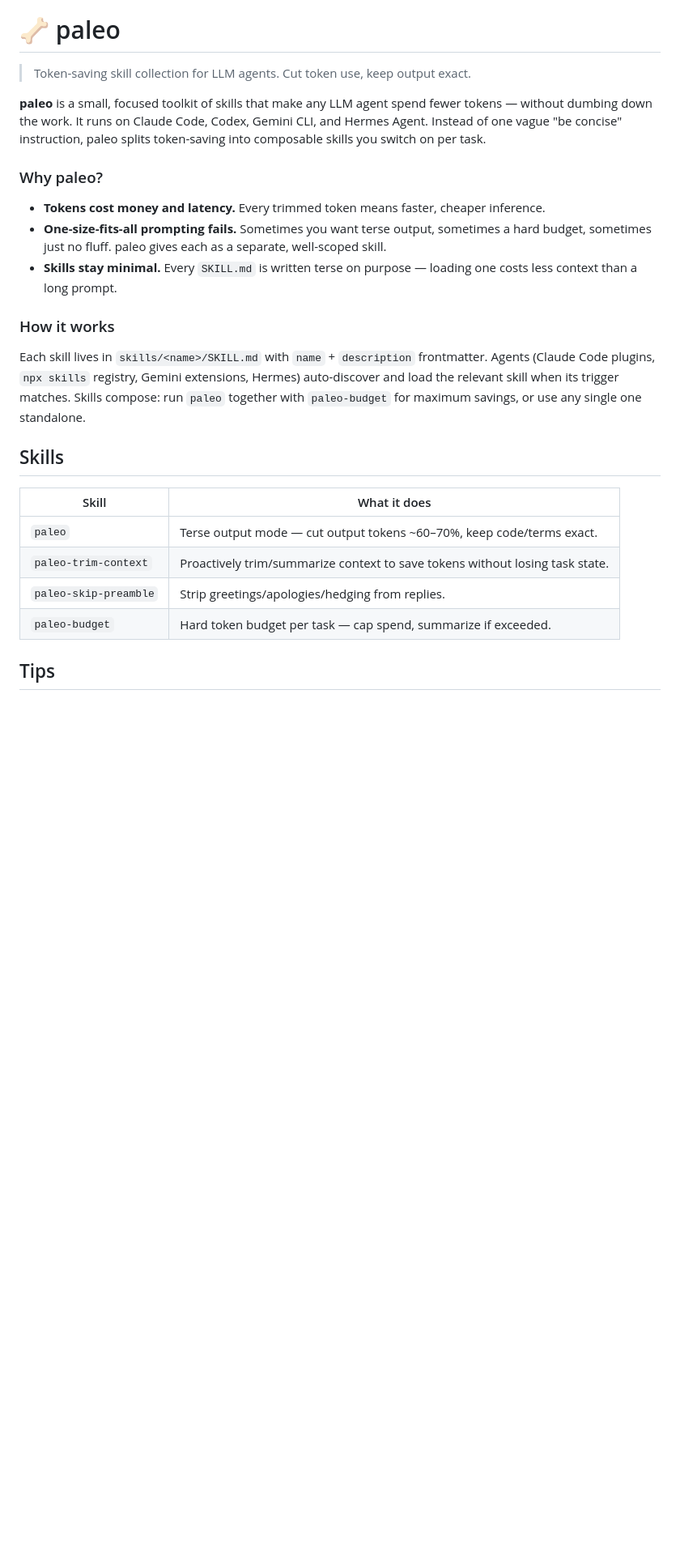
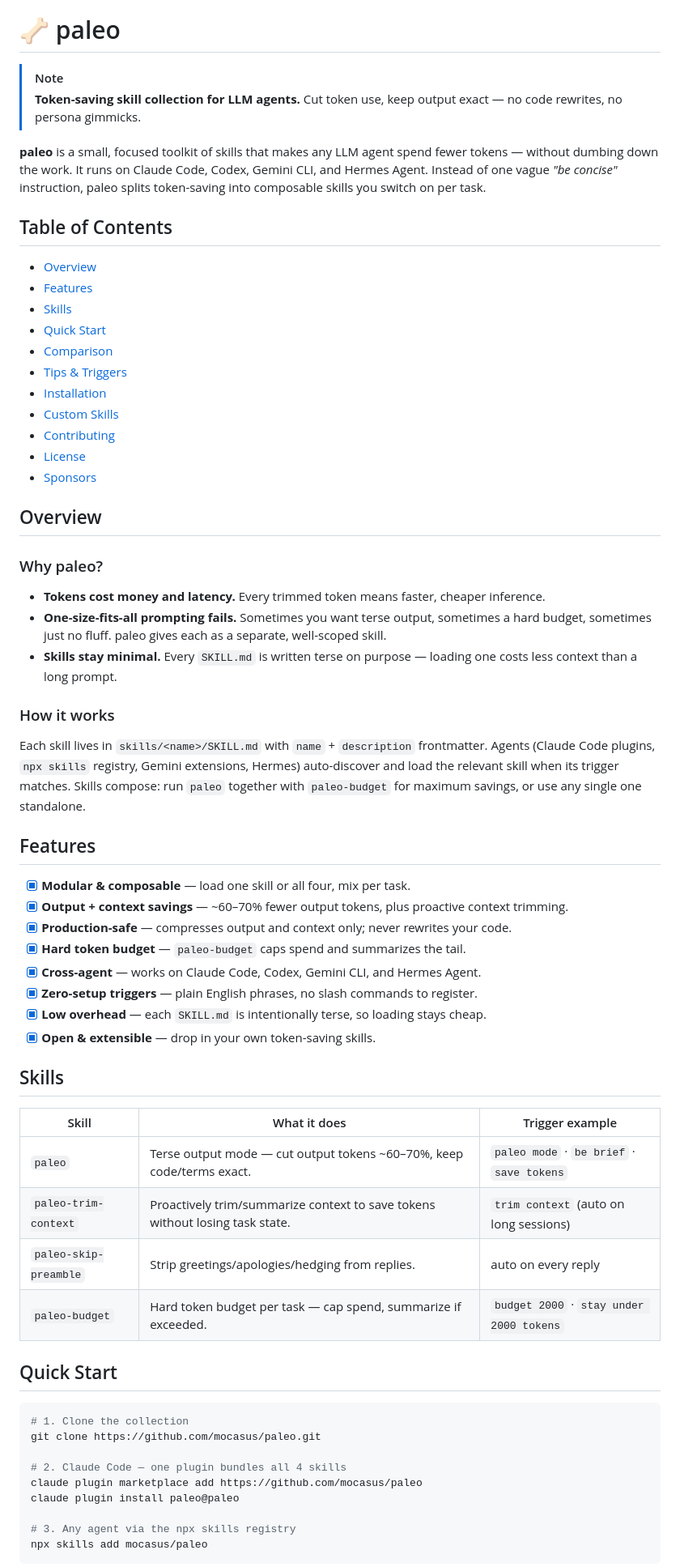
Before and after one commit to mocasus/paleo, a Markdown page: README.md, the part around one of its changes. Shown at 81% size. Drawn GitHub-style; blank space fills up the shorter version.

Commit message:
docs: professional README rewrite + Caveman/Ponytail comparison
- Add TOC, Features checklist, Quick Start, Comparison section
- Apply GitHub markdown (badges, table, >[!NOTE]/[!TIP] alerts, collapsible details)
- Accurate, fair comparison: paleo vs Caveman (monolithic prompt) vs Ponytail (code-reuse skill)
- Emphasize modularity, no-code-rewrite, cross-agent, hard budget

````diff
--- a/README.md
+++ b/README.md
@@ -4,25 +4,68 @@
 
 # 🦴 paleo
 
-> Token-saving skill collection for LLM agents. Cut token use, keep output exact.
+> [!NOTE]
+> **Token-saving skill collection for LLM agents.** Cut token use, keep output exact — no code rewrites, no persona gimmicks.
 
-**paleo** is a small, focused toolkit of skills that make any LLM agent spend fewer tokens — without dumbing down the work. It runs on Claude Code, Codex, Gemini CLI, and Hermes Agent. Instead of one vague "be concise" instruction, paleo splits token-saving into composable skills you switch on per task.
+**paleo** is a small, focused toolkit of skills that makes any LLM agent spend fewer tokens — without dumbing down the work. It runs on Claude Code, Codex, Gemini CLI, and Hermes Agent. Instead of one vague *"be concise"* instruction, paleo splits token-saving into composable skills you switch on per task.
+
+## Table of Contents
+
+- [Overview](#overview)
+- [Features](#features)
+- [Skills](#skills)
+- [Quick Start](#quick-start)
+- [Comparison](#comparison)
+- [Tips & Triggers](#tips--triggers)
+- [Installation](#installation)
+- [Custom Skills](#custom-skills)
+- [Contributing](#contributing)
+- [License](#license)
+- [Sponsors](#sponsors)
+
+## Overview
 
 ### Why paleo?
+
 - **Tokens cost money and latency.** Every trimmed token means faster, cheaper inference.
 - **One-size-fits-all prompting fails.** Sometimes you want terse output, sometimes a hard budget, sometimes just no fluff. paleo gives each as a separate, well-scoped skill.
 - **Skills stay minimal.** Every `SKILL.md` is written terse on purpose — loading one costs less context than a long prompt.
 
 ### How it works
+
 Each skill lives in `skills/<name>/SKILL.md` with `name` + `description` frontmatter. Agents (Claude Code plugins, `npx skills` registry, Gemini extensions, Hermes) auto-discover and load the relevant skill when its trigger matches. Skills compose: run `paleo` together with `paleo-budget` for maximum savings, or use any single one standalone.
+
+## Features
+
+- [x] **Modular & composable** — load one skill or all four, mix per task.
+- [x] **Output + context savings** — ~60–70% fewer output tokens, plus proactive context trimming.
+- [x] **Production-safe** — compresses output and context only; never rewrites your code.
+- [x] **Hard token budget** — `paleo-budget` caps spend and summarizes the tail.
+- [x] **Cross-agent** — works on Claude Code, Codex, Gemini CLI, and Hermes Agent.
+- [x] **Zero-setup triggers** — plain English phrases, no slash commands to register.
+- [x] **Low overhead** — each `SKILL.md` is intentionally terse, so loading stays cheap.
+- [x] **Open & extensible** — drop in your own token-saving skills.
 
 ## Skills
 
-| Skill | What it does |
-|---|---|
-| `paleo` | Terse output mode — cut output tokens ~60–70%, keep code/terms exact. |
-| `paleo-trim-context` | Proactively trim/summarize context to save tokens without losing task state. |
-| `paleo-skip-preamble` | Strip greetings/apologies/hedging from replies. |
-| `paleo-budget` | Hard token budget per task — cap spend, summarize if exceeded. |
+| Skill | What it does | Trigger example |
+|---|---|---|
+| `paleo` | Terse output mode — cut output tokens ~60–70%, keep code/terms exact. | `paleo mode` · `be brief` · `save tokens` |
+| `paleo-trim-context` | Proactively trim/summarize context to save tokens without losing task state. | `trim context` (auto on long sessions) |
+| `paleo-skip-preamble` | Strip greetings/apologies/hedging from replies. | auto on every reply |
+| `paleo-budget` | Hard token budget per task — cap spend, summarize if exceeded. | `budget 2000` · `stay under 2000 tokens` |
 
-## Tips
+## Quick Start
+
+```bash
+# 1. Clone the collection
+git clone https://github.com/mocasus/paleo.git
+
+# 2. Claude Code — one plugin bundles all 4 skills
+claude plugin marketplace add https://github.com/mocasus/paleo
+claude plugin install paleo@paleo
+
+# 3. Any agent via the npx skills registry
+npx skills add mocasus/paleo
+```
+
````
Also changed, not shown: other parts of README.md (+38 -3 lines).
